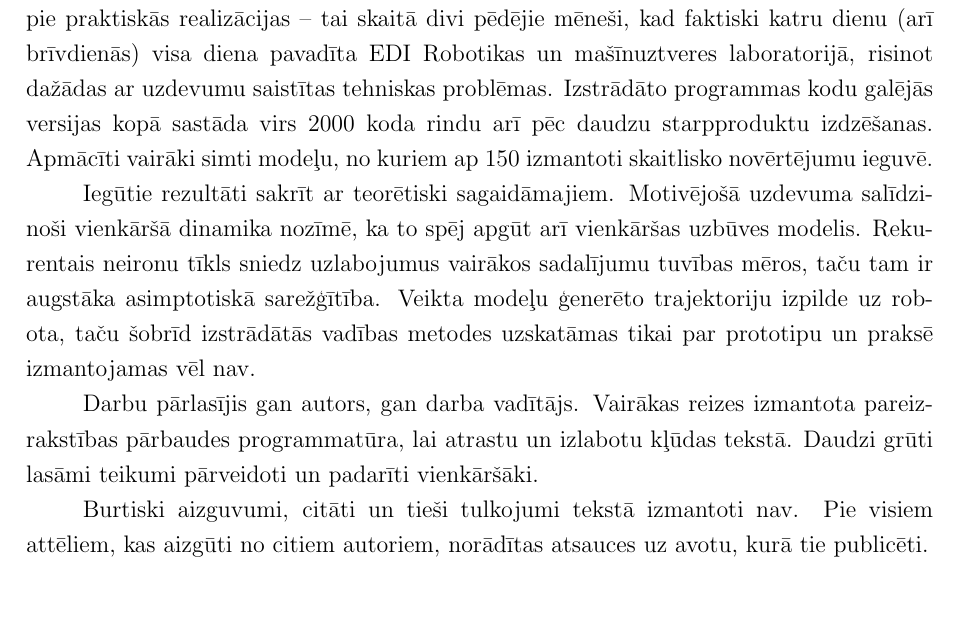
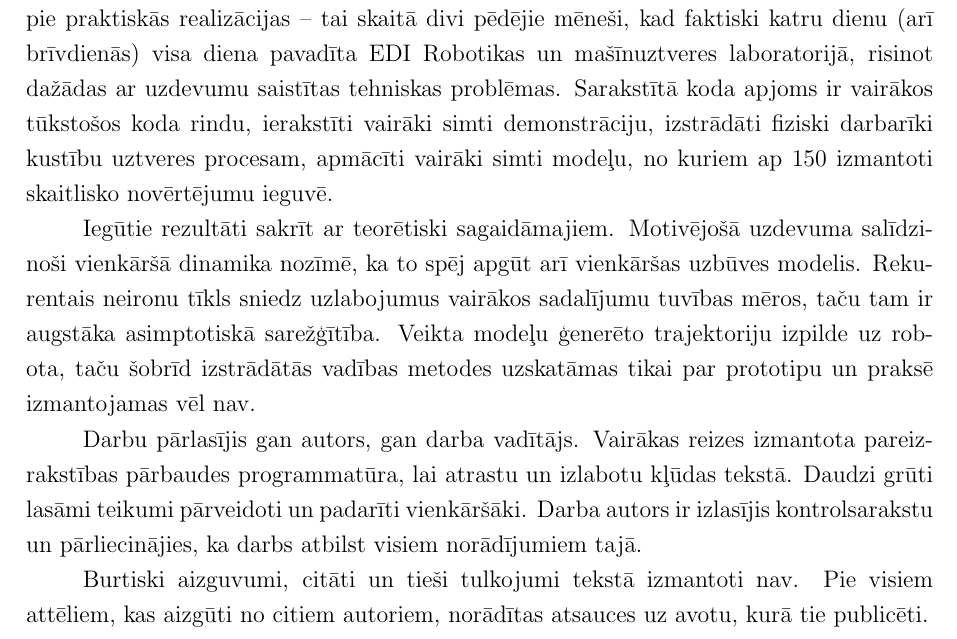
Before and after one commit to peteris-racinskis/masters, a LaTeX document (tex-gd/MAG_GD_Racinskis_pr20015.tex): part of page 4 of 83, cut so that both start at the same text, the shorter picture padded with empty space. Compiled offline with pdfLaTeX.

```diff
--- a/tex-gd/MAG_GD_Racinskis_pr20015.tex
+++ b/tex-gd/MAG_GD_Racinskis_pr20015.tex
@@ -91,11 +91,11 @@
 
 Problēmas praktiskais risinājums ir aprakstīts detalizēti -- 28 lappuses veltītas iz-strādāto rīku un metožu aprakstam. Tā ietvaros paskaidroti: izdarītie lēmumi par izmantojamajām tehnoloģijām; modeļu arhitektūra, formāts, tehniskā realizācija; datu priekšapstrādes un pēcapstrādes procesi, to izpildījums. Dotas atsauces uz publiski pieejamiem pirmkoda un datu repozitorijiem, paskaidrota un matemātiski pamatota koda darbība. Kur nepieciešams, teksts papildināts ar attēliem, lai viestu skaidrību par stāstī-jumā aprakstīto.
 
-Visa pamatā ir autora paveiktais praktiskais darbs. Lielākā daļa teorētiskās literatūras izpētes veikta jau pagājušajā semestrī, kursa darba izstrādes gaitā, kad autors pats iepazinies ar nozares teorētiskajiem aspektiem. Pēc tā aizstāvēšanas sākts darbs pie praktiskās realizācijas -- tai skaitā divi pēdējie mēneši, kad faktiski katru dienu (arī brīvdienās) visa diena pavadīta EDI Robotikas un mašīnuztveres laboratorijā, risinot dažādas ar uzdevumu saistītas tehniskas problēmas. Izstrādāto programmas kodu galējās versijas kopā sastāda virs 2000 koda rindu arī pēc daudzu starpproduktu izdzēšanas. Apmācīti vairāki simti modeļu, no kuriem ap 150 izmantoti skaitlisko novērtējumu ieguvē.
+Visa pamatā ir autora paveiktais praktiskais darbs. Lielākā daļa teorētiskās literatūras izpētes veikta jau pagājušajā semestrī, kursa darba izstrādes gaitā, kad autors pats iepazinies ar nozares teorētiskajiem aspektiem. Pēc tā aizstāvēšanas sākts darbs pie praktiskās realizācijas -- tai skaitā divi pēdējie mēneši, kad faktiski katru dienu (arī brīvdienās) visa diena pavadīta EDI Robotikas un mašīnuztveres laboratorijā, risinot dažādas ar uzdevumu saistītas tehniskas problēmas. Sarakstītā koda apjoms ir vairākos tūkstošos koda rindu, ierakstīti vairāki simti demonstrāciju, izstrādāti fiziski darbarīki kustību uztveres procesam, apmācīti vairāki simti modeļu, no kuriem ap 150 izmantoti skaitlisko novērtējumu ieguvē.
 
 Iegūtie rezultāti sakrīt ar teorētiski sagaidāmajiem. Motivējošā uzdevuma salīdzi-noši vienkāršā dinamika nozīmē, ka to spēj apgūt arī vienkāršas uzbūves modelis. Reku-rentais neironu tīkls sniedz uzlabojumus vairākos sadalījumu tuvības mēros, taču tam ir augstāka asimptotiskā sarežģītība. Veikta modeļu ģenerēto trajektoriju izpilde uz robota, taču šobrīd izstrādātās vadības metodes uzskatāmas tikai par prototipu un praksē izmantojamas vēl nav.
 
-Darbu pārlasījis gan autors, gan darba vadītājs. Vairākas reizes izmantota pareiz-rakstības pārbaudes programmatūra, lai atrastu un izlabotu kļūdas tekstā. Daudzi grūti lasāmi teikumi pārveidoti un padarīti vienkāršāki.
+Darbu pārlasījis gan autors, gan darba vadītājs. Vairākas reizes izmantota pareiz-rakstības pārbaudes programmatūra, lai atrastu un izlabotu kļūdas tekstā. Daudzi grūti lasāmi teikumi pārveidoti un padarīti vienkāršāki. Darba autors ir izlasījis kontrolsarakstu un pārliecinājies, ka darbs atbilst visiem norādījumiem tajā.
 
 Burtiski aizguvumi, citāti un tieši tulkojumi tekstā izmantoti nav. Pie visiem attēliem, kas aizgūti no citiem autoriem, norādītas atsauces uz avotu, kurā tie publicēti.
 
```
